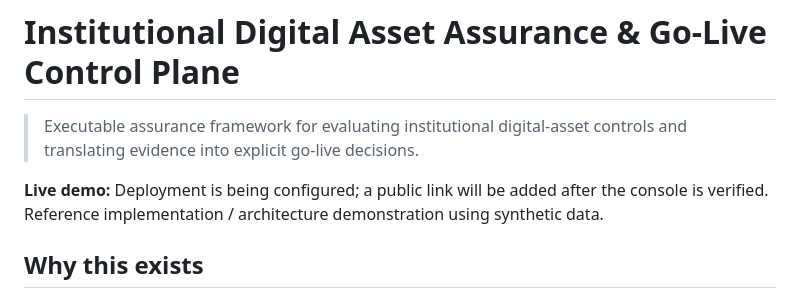
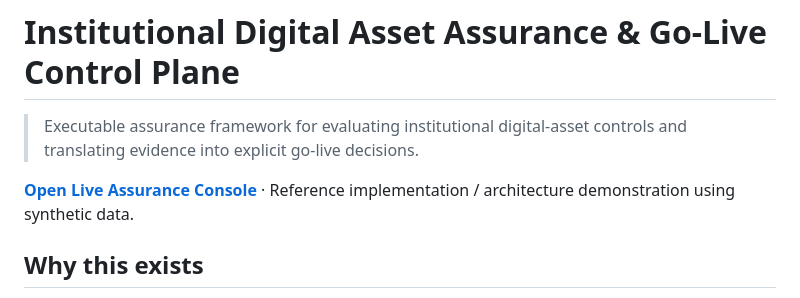
Before and after one commit to vishnugovind10/institutional-digital-asset-assurance, a Markdown page: README.md, the part around the change. GitHub-like rendering.

Commit message:
docs: link verified public assurance console

```diff
--- a/README.md
+++ b/README.md
@@ -2,7 +2,7 @@
 
 > Executable assurance framework for evaluating institutional digital-asset controls and translating evidence into explicit go-live decisions.
 
-**Live demo:** Deployment is being configured; a public link will be added after the console is verified. Reference implementation / architecture demonstration using synthetic data.
+**[Open Live Assurance Console](https://vishnugovind10.github.io/institutional-digital-asset-assurance/)** · Reference implementation / architecture demonstration using synthetic data.
 
 ## Why this exists
 
```
